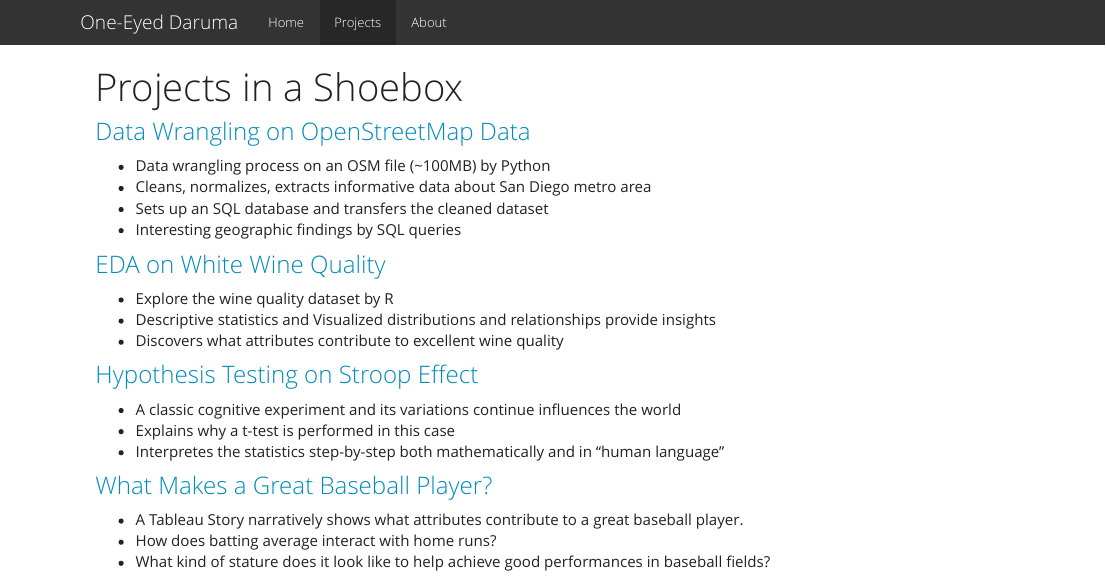
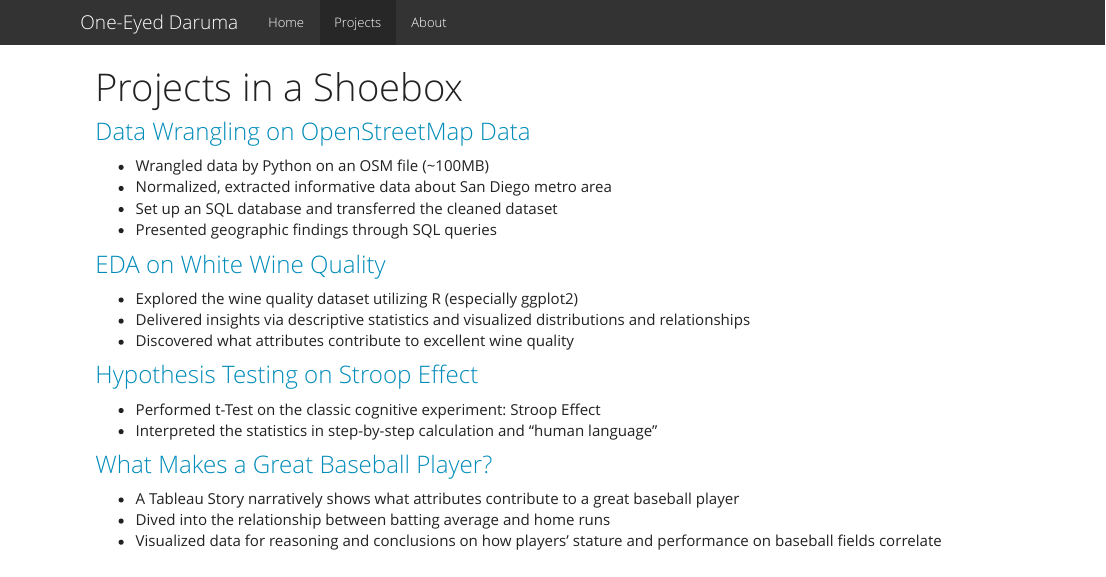
Before and after one commit to sesameballs/archidemi.github.io, an R Markdown document (projects.Rmd): the page in a window 1100 px wide, from its top. The pictures show the output file projects.html that the author committed with the source, opened offline; library style sheets and scripts come from the installed R packages.

Commit message:
chores: update projects.html
Fixed typos and grammatical errors of descriptions
below each project.

```diff
--- a/projects.Rmd
+++ b/projects.Rmd
@@ -4,25 +4,24 @@ title: "Projects in a Shoebox"
 
 ### [Data Wrangling on OpenStreetMap Data](https://archidemi.github.io/DataWrangling_OpenStreetMap/)
 
-- Data wrangling process on an OSM file (~100MB) by Python
-- Cleans, normalizes, extracts informative data about San Diego metro area
-- Sets up an SQL database and transfers the cleaned dataset
-- Interesting geographic findings by SQL queries
+- Wrangled data by Python on an OSM file (~100MB)
+- Normalized, extracted informative data about San Diego metro area
+- Set up an SQL database and transferred the cleaned dataset
+- Presented geographic findings through SQL queries
 
 ### [EDA on White Wine Quality](https://archidemi.github.io/EDA_WineQuality/whiteWine.html)
 
-- Explore the wine quality dataset by R
-- Descriptive statistics and Visualized distributions and relationships provide insights
-- Discovers what attributes contribute to excellent wine quality
+- Explored the wine quality dataset utilizing R (especially ggplot2)
+- Delivered insights via descriptive statistics and visualized distributions and relationships
+- Discovered what attributes contribute to excellent wine quality
 
 ### [Hypothesis Testing on Stroop Effect](https://archidemi.github.io/tTest_StroopEffect/strooptest.html)
 
-- A classic cognitive experiment and its variations continue influences the world
-- Explains why a t-test is performed in this case
-- Interpretes the statistics step-by-step both mathematically and in "human language"
+- Performed t-Test on the classic cognitive experiment: Stroop Effect
+- Interpreted the statistics in step-by-step calculation and "human language"
 
 ### [What Makes a Great Baseball Player?](https://public.tableau.com/profile/ssni#!/vizhome/baseball_v2_1/Baseball_Story)
 
-- A Tableau Story narratively shows what attributes contribute to a great baseball player.
-- How does batting average interact with home runs?
-- What kind of stature does it look like to help achieve good performances in baseball fields?
+- A Tableau Story narratively shows what attributes contribute to a great baseball player
+- Dived into the relationship between batting average and home runs
+- Visualized data for reasoning and conclusions on how players' stature and performance on baseball fields correlate
```
Also changed, not shown: projects.html, 1 other file.
